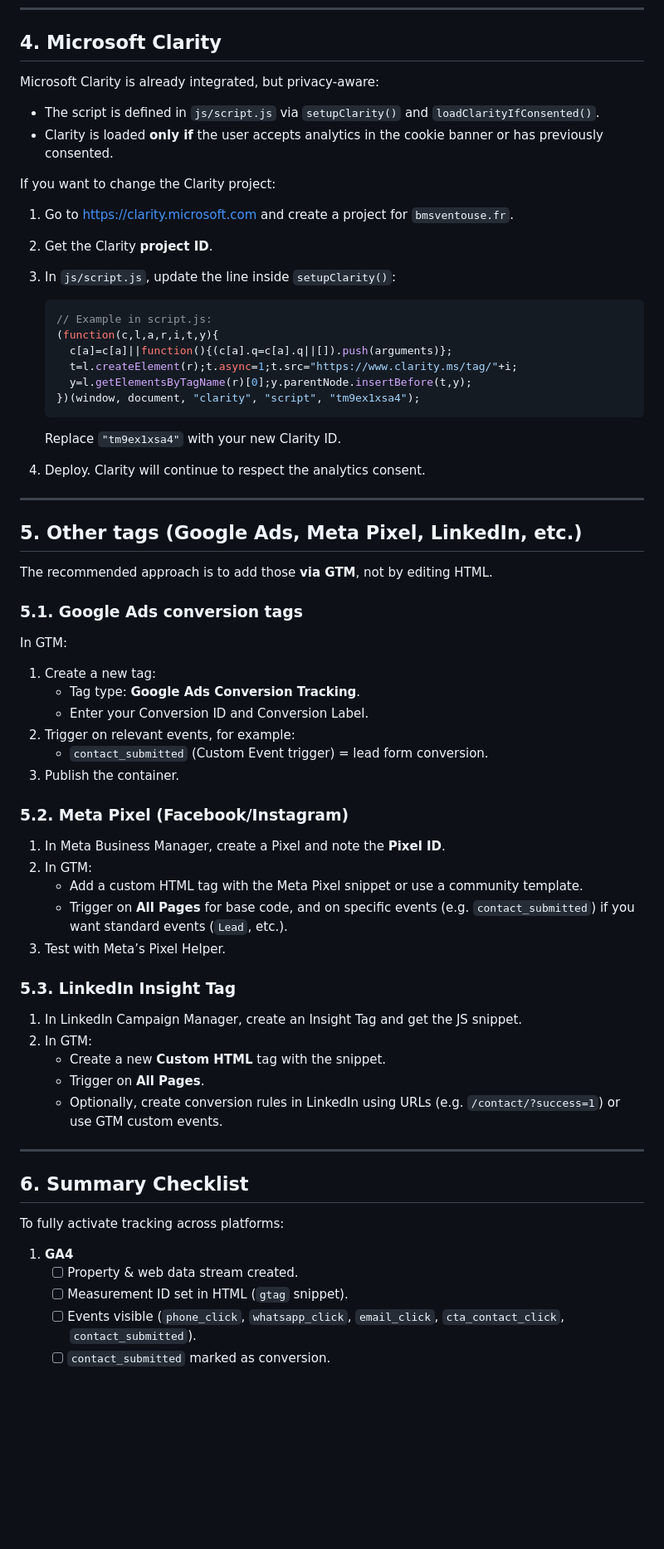
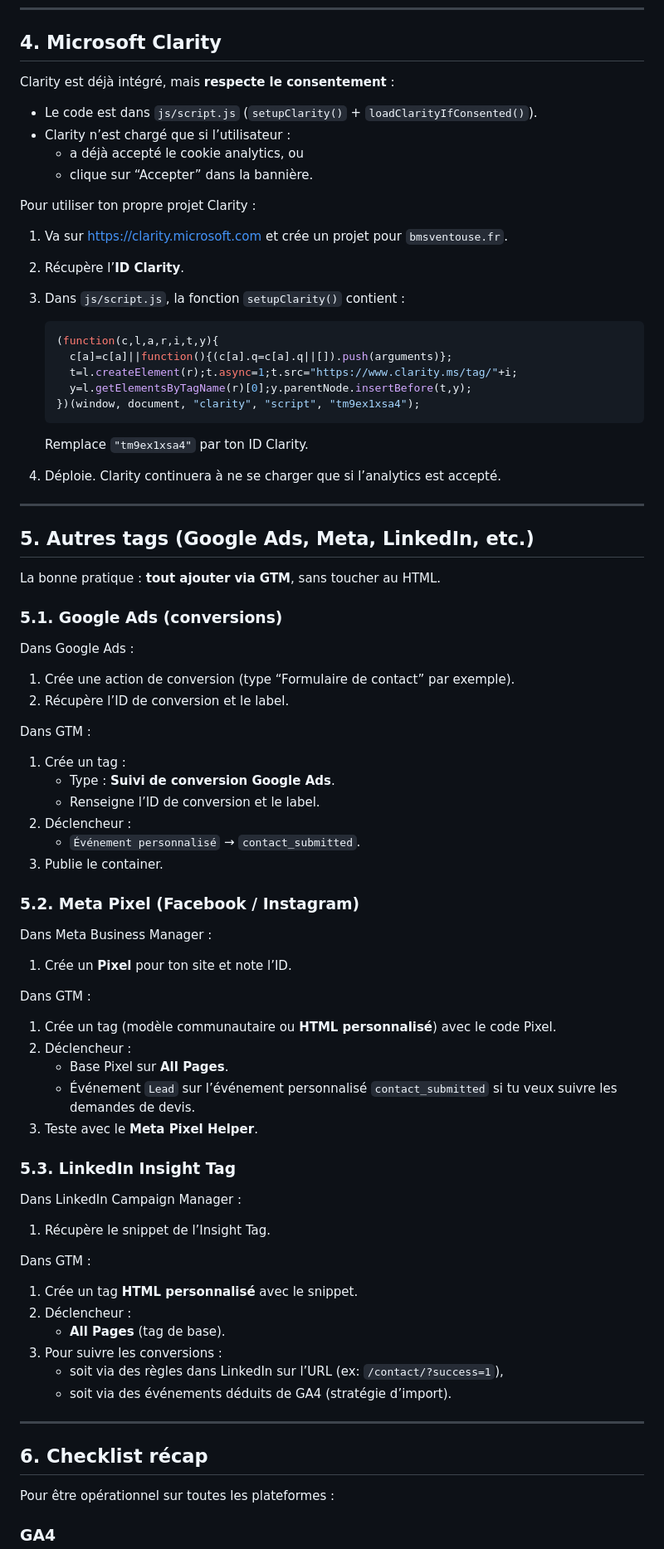
Before and after one commit to Soofmaax/bmsventouse.fr, a Markdown page: docs/getting-started/analytics-tracking-setup.md, the part around the change printed below. Shown: that part at 83% size. Rendered like a GitHub page; blank space fills up the shorter version.

Commit message:
docs: translate analytics tracking setup guide to French and update GA4, GTM, GSC, and Clarity instructions.
Co-authored-by: Genie <genie@cosine.sh>

````diff
--- a/docs/getting-started/analytics-tracking-setup.md
+++ b/docs/getting-started/analytics-tracking-setup.md
@@ -207,19 +213,20 @@ This ensures all your service / city / security pages are discovered and monitor
 
 ## 4. Microsoft Clarity
 
-Microsoft Clarity is already integrated, but privacy‑aware:
+Clarity est déjà intégré, mais **respecte le consentement** :
 
-- The script is defined in `js/script.js` via `setupClarity()` and `loadClarityIfConsented()`.
-- Clarity is loaded **only if** the user accepts analytics in the cookie banner or has previously consented.
+- Le code est dans `js/script.js` (`setupClarity()` + `loadClarityIfConsented()`).
+- Clarity n’est chargé que si l’utilisateur :
+  - a déjà accepté le cookie analytics, ou
+  - clique sur “Accepter” dans la bannière.
 
-If you want to change the Clarity project:
+Pour utiliser ton propre projet Clarity :
 
-1. Go to https://clarity.microsoft.com and create a project for `bmsventouse.fr`.
-2. Get the Clarity **project ID**.
-3. In `js/script.js`, update the line inside `setupClarity()`:
+1. Va sur https://clarity.microsoft.com et crée un projet pour `bmsventouse.fr`.
+2. Récupère l’**ID Clarity**.
+3. Dans `js/script.js`, la fonction `setupClarity()` contient :
 
    ```js
-   // Example in script.js:
    (function(c,l,a,r,i,t,y){
      c[a]=c[a]||function(){(c[a].q=c[a].q||[]).push(arguments)};
      t=l.createElement(r);t.async=1;t.src="https://www.clarity.ms/tag/"+i;
@@ -227,52 +234,66 @@ If you want to change the Clarity project:
    })(window, document, "clarity", "script", "tm9ex1xsa4");
    ```
 
-   Replace `"tm9ex1xsa4"` with your new Clarity ID.
+   Remplace `"tm9ex1xsa4"` par ton ID Clarity.
 
-4. Deploy. Clarity will continue to respect the analytics consent.
+4. Déploie. Clarity continuera à ne se charger que si l’analytics est accepté.
 
 ---
 
-## 5. Other tags (Google Ads, Meta Pixel, LinkedIn, etc.)
+## 5. Autres tags (Google Ads, Meta, LinkedIn, etc.)
 
-The recommended approach is to add those **via GTM**, not by editing HTML.
+La bonne pratique : **tout ajouter via GTM**, sans toucher au HTML.
 
-### 5.1. Google Ads conversion tags
+### 5.1. Google Ads (conversions)
 
-In GTM:
+Dans Google Ads :
 
-1. Create a new tag:
-   - Tag type: **Google Ads Conversion Tracking**.
-   - Enter your Conversion ID and Conversion Label.
-2. Trigger on relevant events, for example:
-   - `contact_submitted` (Custom Event trigger) = lead form conversion.
-3. Publish the container.
+1. Crée une action de conversion (type “Formulaire de contact” par exemple).
+2. Récupère l’ID de conversion et le label.
 
-### 5.2. Meta Pixel (Facebook/Instagram)
+Dans GTM :
 
-1. In Meta Business Manager, create a Pixel and note the **Pixel ID**.
-2. In GTM:
-   - Add a custom HTML tag with the Meta Pixel snippet or use a community template.
-   - Trigger on **All Pages** for base code, and on specific events (e.g. `contact_submitted`) if you want standard events (`Lead`, etc.).
-3. Test with Meta’s Pixel Helper.
+1. Crée un tag :
+   - Type : **Suivi de conversion Google Ads**.
+   - Renseigne l’ID de conversion et le label.
+2. Déclencheur :
+   - `Événement personnalisé` → `contact_submitted`.
+3. Publie le container.
+
+### 5.2. Meta Pixel (Facebook / Instagram)
+
+Dans Meta Business Manager :
+
+1. Crée un **Pixel** pour ton site et note l’ID.
+
+Dans GTM :
+
+1. Crée un tag (modèle communautaire ou **HTML personnalisé**) avec le code Pixel.
+2. Déclencheur :
+   - Base Pixel sur **All Pages**.
+   - Événement `Lead` sur l’événement personnalisé `contact_submitted` si tu veux suivre les demandes de devis.
+3. Teste avec le **Meta Pixel Helper**.
 
 ### 5.3. LinkedIn Insight Tag
 
-1. In LinkedIn Campaign Manager, create an Insight Tag and get the JS snippet.
-2. In GTM:
-   - Create a new **Custom HTML** tag with the snippet.
-   - Trigger on **All Pages**.
-   - Optionally, create conversion rules in LinkedIn using URLs (e.g. `/contact/?success=1`) or use GTM custom events.
+Dans LinkedIn Campaign Manager :
+
+1. Récupère le snippet de l’Insight Tag.
+
+Dans GTM :
+
+1. Crée un tag **HTML personnalisé** avec le snippet.
+2. Déclencheur :
+   - **All Pages** (tag de base).
+3. Pour suivre les conversions :
+   - soit via des règles dans LinkedIn sur l’URL (ex: `/contact/?success=1`),
+   - soit via des événements déduits de GA4 (stratégie d’import).
 
 ---
 
-## 6. Summary Checklist
+## 6. Checklist récap
 
-To fully activate tracking across platforms:
+Pour être opérationnel sur toutes les plateformes :
 
-1. **GA4**
-   - [ ] Property & web data stream created.
-   - [ ] Measurement ID set in HTML (`gtag` snippet).
-   - [ ] Events visible (`phone_click`, `whatsapp_click`, `email_click`, `cta_contact_click`, `contact_submitted`).
-   - [ ] `contact_submitted` marked as conversion.
+### GA4
 
````
Also changed, not shown: other parts of docs/getting-started/analytics-tracking-setup.md (+121 -102 lines).
